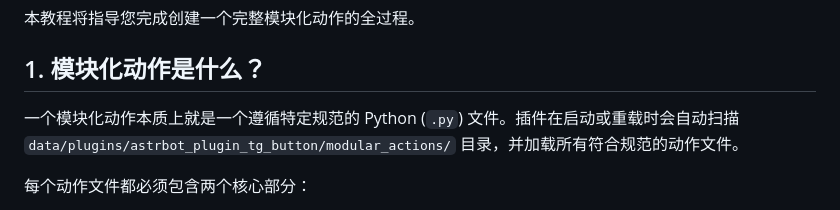
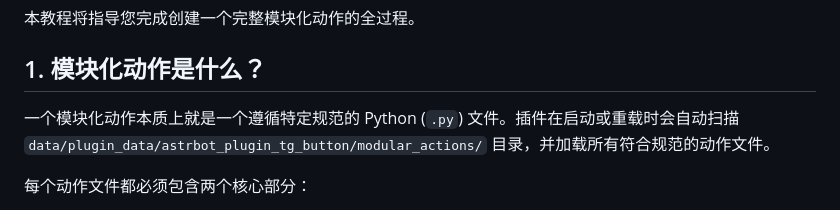
Before and after one commit to clown145/astrbot_plugin_tg_button, a Markdown page: docs/modular_actions.md, the part around the change. Rendered like a GitHub page.

```diff
--- a/docs/modular_actions.md
+++ b/docs/modular_actions.md
@@ -6,7 +6,7 @@
 
 ## 1. 模块化动作是什么？
 
-一个模块化动作本质上就是一个遵循特定规范的 Python (`.py`) 文件。插件在启动或重载时会自动扫描 `data/plugins/astrbot_plugin_tg_button/modular_actions/` 目录，并加载所有符合规范的动作文件。
+一个模块化动作本质上就是一个遵循特定规范的 Python (`.py`) 文件。插件在启动或重载时会自动扫描 `data/plugin_data/astrbot_plugin_tg_button/modular_actions/` 目录，并加载所有符合规范的动作文件。
 
 每个动作文件都必须包含两个核心部分：
 
```
